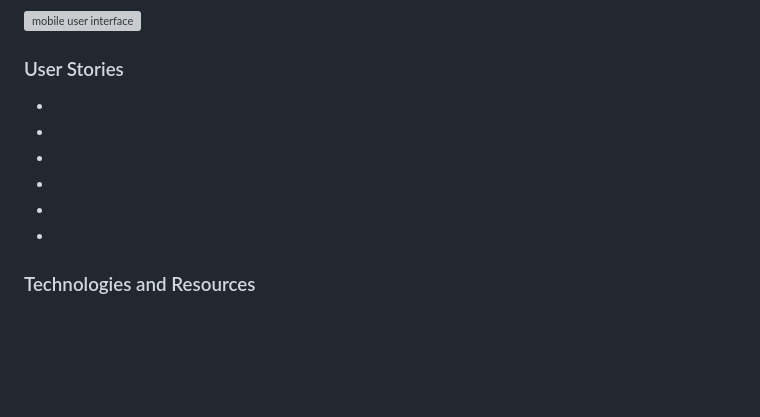
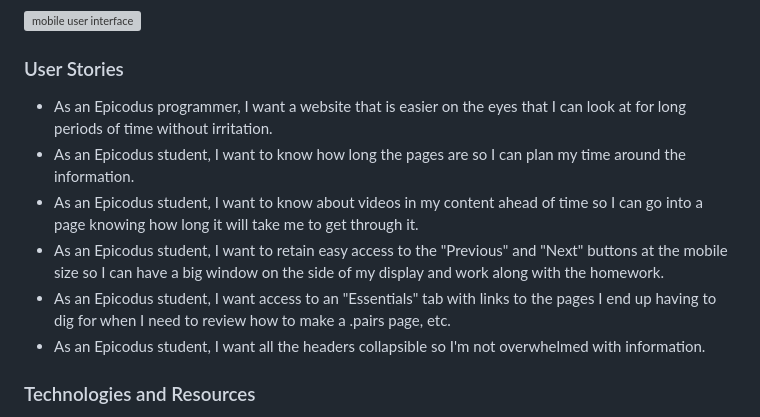
Before and after one commit to iancookwestgate/ltp-redesign, a Markdown page: README.md, the part around the change. GitHub-like rendering; blank space fills up the shorter version; grey boxes are pictures that could not be loaded.

```diff
--- a/README.md
+++ b/README.md
@@ -22,12 +22,12 @@ Screenshots of your Sketch wireframes should go here. Make sure to include all v
 
 ### User Stories
 
-*
-*
-*
-*
-*
-*
+* As an Epicodus programmer, I want a website that is easier on the eyes that I can look at for long periods of time without irritation.
+* As an Epicodus student, I want to know how long the pages are so I can plan my time around the information.
+* As an Epicodus student, I want to know about videos in my content ahead of time so I can go into a page knowing how long it will take me to get through it.
+* As an Epicodus student, I want to retain easy access to the "Previous" and "Next" buttons at the mobile size so I can have a big window on the side of my display and work along with the homework.
+* As an Epicodus student, I want access to an "Essentials" tab with links to the pages I end up having to dig for when I need to review how to make a .pairs page, etc.
+* As an Epicodus student, I want all the headers collapsible so I'm not overwhelmed with information.
 
 ### Technologies and Resources
 
```
Also changed, not shown: img/down-arrow.png (added), img/moon-icon.png (added), img/sun-symbol.jpg (added), 7 other files.
